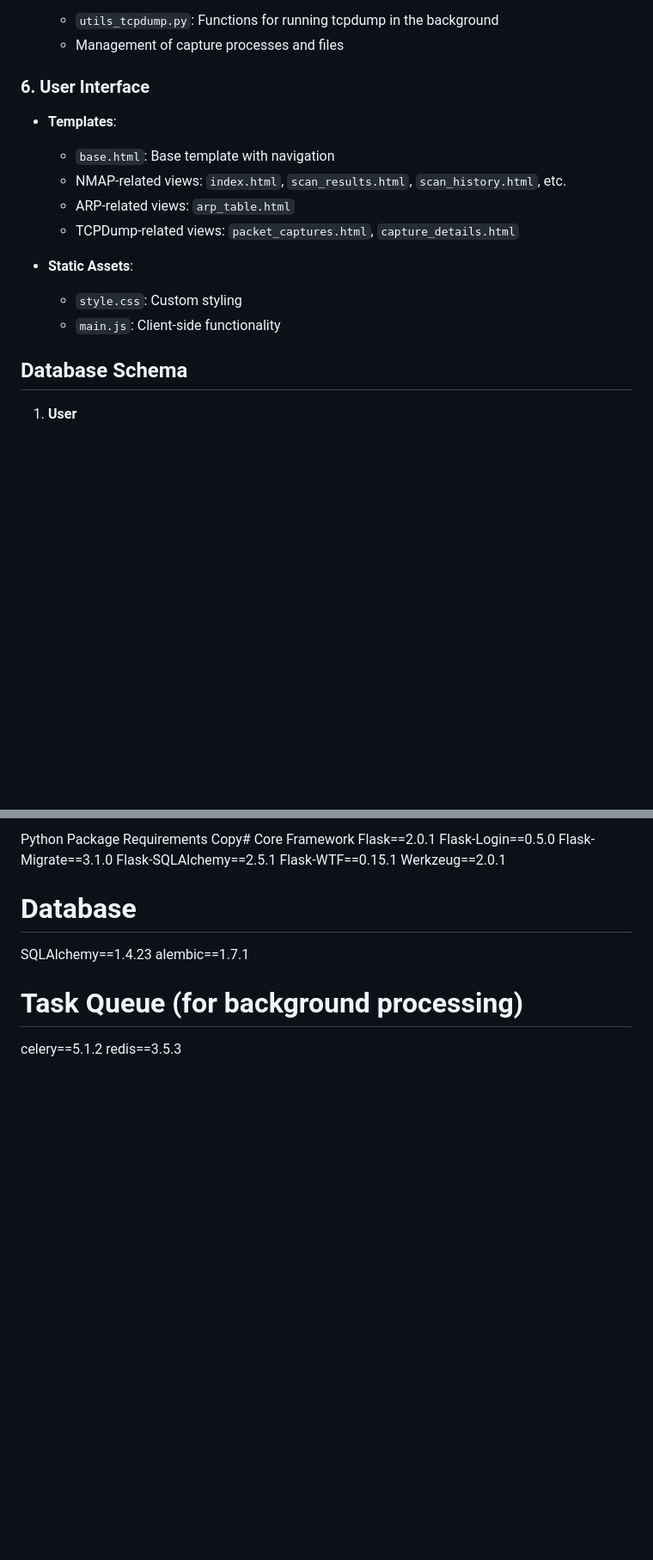
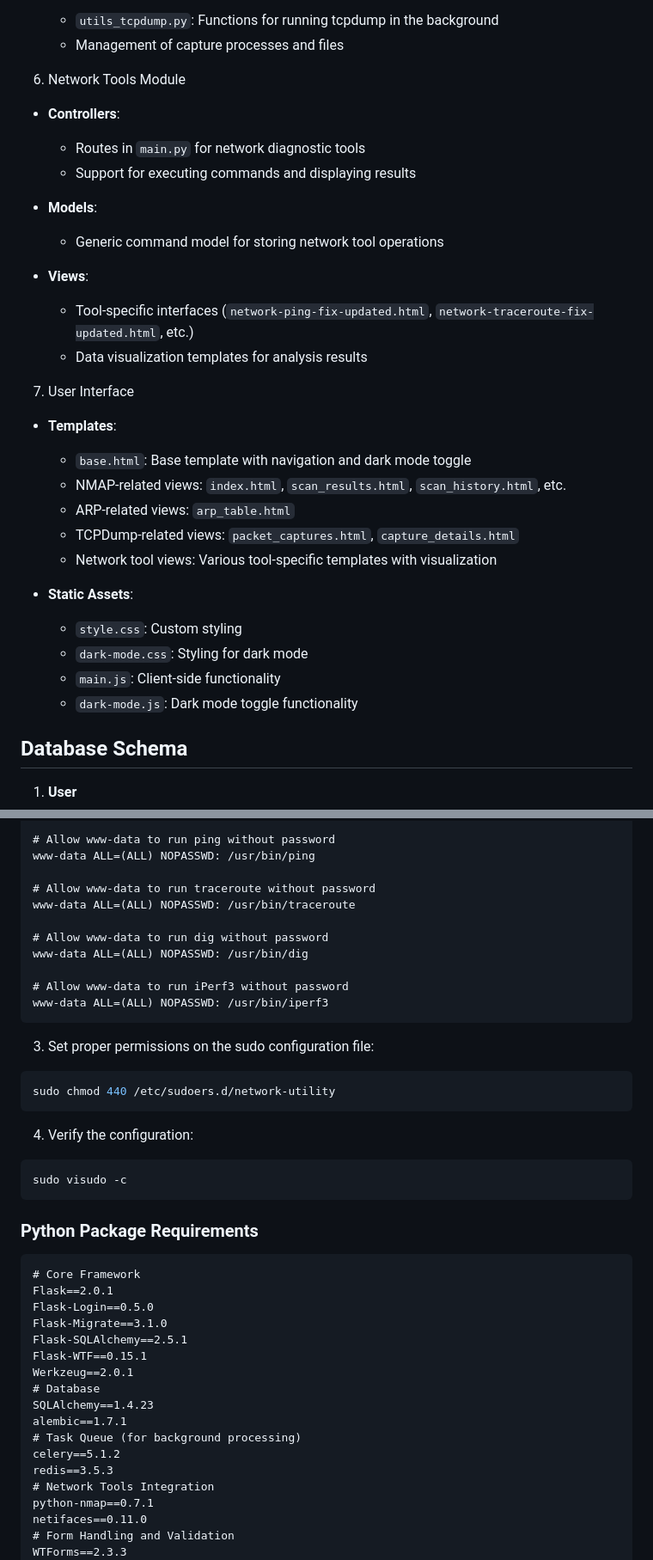
Before and after one commit to GDRimmer/Network-Monitoring-Utility, a Markdown page: README.md, 2 parts joined by grey strips. Shown at 86% size. Drawn GitHub-style; blank space fills up the shorter version.

````diff
--- a/README.md
+++ b/README.md
@@ -81,16 +97,31 @@ Core Components
   - `utils_tcpdump.py`: Functions for running tcpdump in the background
   - Management of capture processes and files
 
-### 6. User Interface
+6. Network Tools Module
+- **Controllers**:
+  - Routes in `main.py` for network diagnostic tools
+  - Support for executing commands and displaying results
+
+- **Models**:
+  - Generic command model for storing network tool operations
+
+- **Views**:
+  - Tool-specific interfaces (`network-ping-fix-updated.html`, `network-traceroute-fix-updated.html`, etc.)
+  - Data visualization templates for analysis results
+
+7. User Interface
 - **Templates**:
-  - `base.html`: Base template with navigation
+  - `base.html`: Base template with navigation and dark mode toggle
   - NMAP-related views: `index.html`, `scan_results.html`, `scan_history.html`, etc.
   - ARP-related views: `arp_table.html`
   - TCPDump-related views: `packet_captures.html`, `capture_details.html`
+  - Network tool views: Various tool-specific templates with visualization
 
 - **Static Assets**:
   - `style.css`: Custom styling
+  - `dark-mode.css`: Styling for dark mode
   - `main.js`: Client-side functionality
+  - `dark-mode.js`: Dark mode toggle functionality
 
 ## Database Schema
 
@@ -163,6 +214,30 @@ Redis server (for Celery task queue)
 
-Python Package Requirements
-Copy# Core Framework
+# Allow www-data to run ping without password
+www-data ALL=(ALL) NOPASSWD: /usr/bin/ping
+
+# Allow www-data to run traceroute without password
+www-data ALL=(ALL) NOPASSWD: /usr/bin/traceroute
+
+# Allow www-data to run dig without password
+www-data ALL=(ALL) NOPASSWD: /usr/bin/dig
+
+# Allow www-data to run iPerf3 without password
+www-data ALL=(ALL) NOPASSWD: /usr/bin/iperf3
+```
+
+3. Set proper permissions on the sudo configuration file:
+```bash
+sudo chmod 440 /etc/sudoers.d/network-utility
+```
+
+4. Verify the configuration:
+```bash
+sudo visudo -c
+```
+
+### Python Package Requirements
+```
+# Core Framework
 Flask==2.0.1
 Flask-Login==0.5.0
 Flask-Migrate==3.1.0
````
Also changed, not shown: other parts of README.md (+71 -22 lines).
